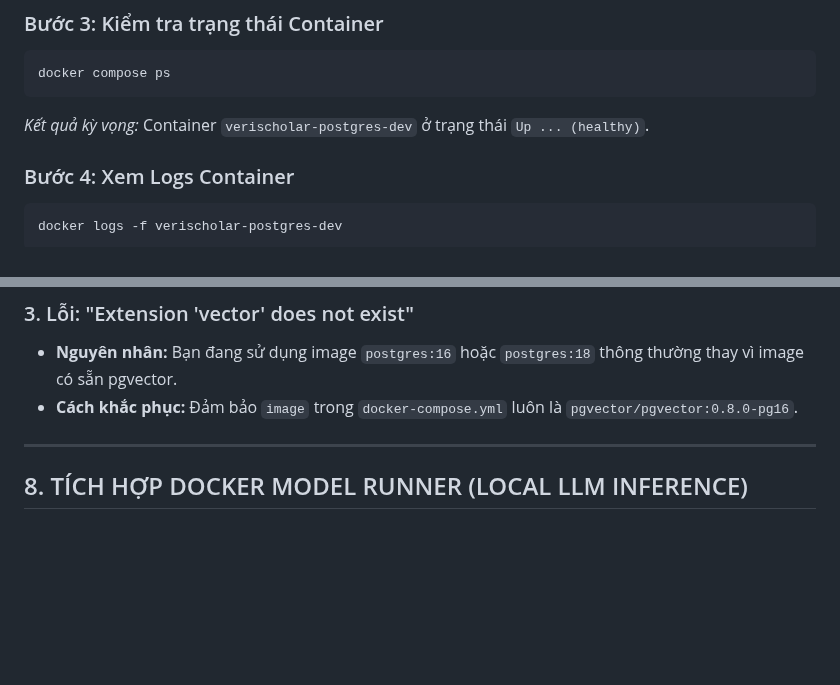
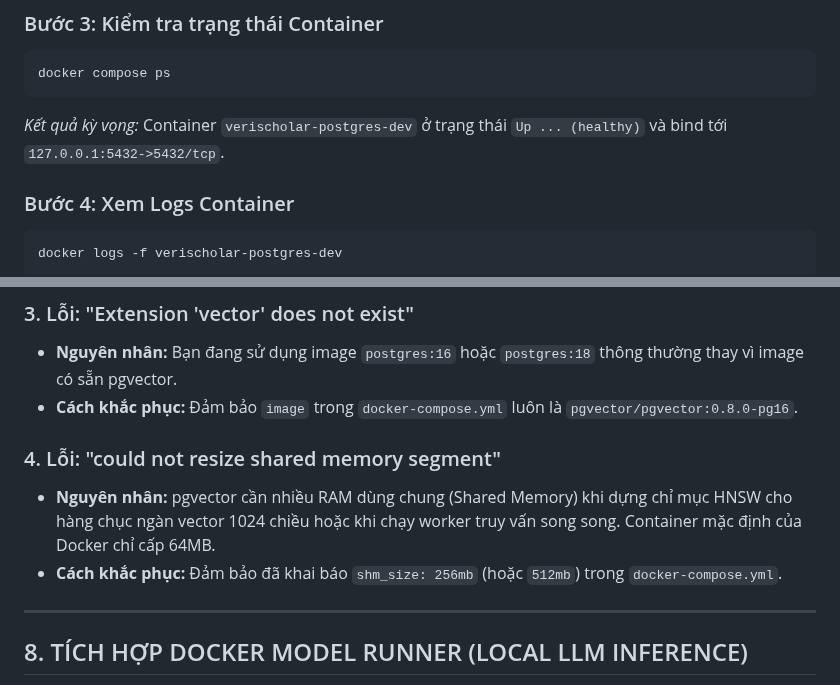
Before and after one commit to dammanhdungvn/VeriScholar, a Markdown page: docs/vi/guide_docker.md, 2 parts joined by grey strips. GitHub-like rendering; blank space fills up the shorter version.

````diff
--- a/docs/vi/guide_docker.md
+++ b/docs/vi/guide_docker.md
@@ -102,7 +153,7 @@ docker compose up -d
 ```bash
 docker compose ps
 ```
-*Kết quả kỳ vọng:* Container `verischolar-postgres-dev` ở trạng thái `Up ... (healthy)`.
+*Kết quả kỳ vọng:* Container `verischolar-postgres-dev` ở trạng thái `Up ... (healthy)` và bind tới `127.0.0.1:5432->5432/tcp`.
 
 ### Bước 4: Xem Logs Container
 ```bash
@@ -227,6 +291,10 @@ docker exec -t verischolar-postgres-dev pg_restore -U verischolar -d verischolar
 * **Nguyên nhân:** Bạn đang sử dụng image `postgres:16` hoặc `postgres:18` thông thường thay vì image có sẵn pgvector.
 * **Cách khắc phục:** Đảm bảo `image` trong `docker-compose.yml` luôn là `pgvector/pgvector:0.8.0-pg16`.
 
+### 4. Lỗi: "could not resize shared memory segment"
+* **Nguyên nhân:** pgvector cần nhiều RAM dùng chung (Shared Memory) khi dựng chỉ mục HNSW cho hàng chục ngàn vector 1024 chiều hoặc khi chạy worker truy vấn song song. Container mặc định của Docker chỉ cấp 64MB.
+* **Cách khắc phục:** Đảm bảo đã khai báo `shm_size: 256mb` (hoặc `512mb`) trong `docker-compose.yml`.
+
 ---
 
 ## 8. TÍCH HỢP DOCKER MODEL RUNNER (LOCAL LLM INFERENCE)
````
Also changed, not shown: other parts of docs/vi/guide_docker.md (+72 -8 lines).
